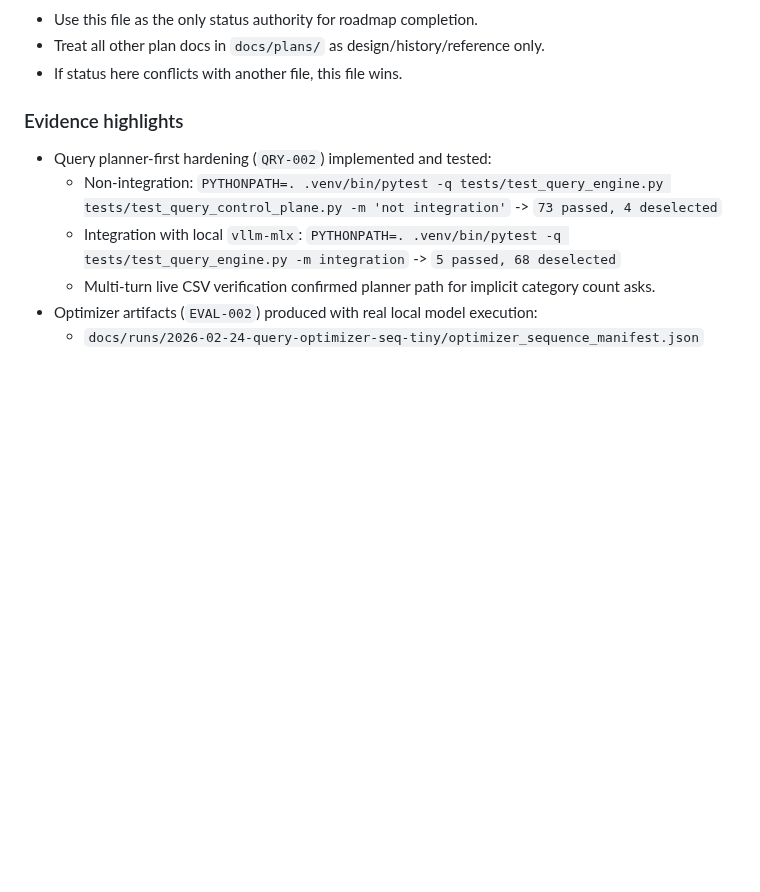
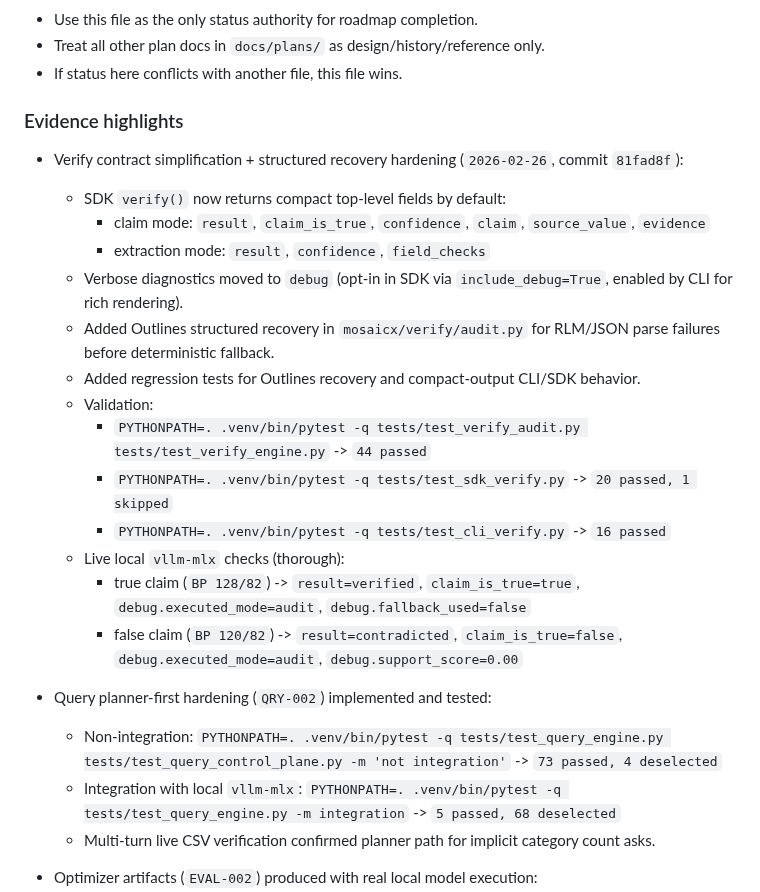
Before and after one commit to DIGIT-X-Lab/MOSAICX, a Markdown page: docs/plans/2026-02-24-roadmap-status-audit.md, the part around the change. Rendered like a GitHub page; blank space fills up the shorter version.

Commit message:
Log verify compact contract and Outlines recovery status

```diff
--- a/docs/plans/2026-02-24-roadmap-status-audit.md
+++ b/docs/plans/2026-02-24-roadmap-status-audit.md
@@ -35,6 +35,21 @@ Other plan files are design/history logs and must link here for status.
 - If status here conflicts with another file, this file wins.
 
 ### Evidence highlights
+
+- Verify contract simplification + structured recovery hardening (`2026-02-26`, commit `81fad8f`):
+  - SDK `verify()` now returns compact top-level fields by default:
+    - claim mode: `result`, `claim_is_true`, `confidence`, `claim`, `source_value`, `evidence`
+    - extraction mode: `result`, `confidence`, `field_checks`
+  - Verbose diagnostics moved to `debug` (opt-in in SDK via `include_debug=True`, enabled by CLI for rich rendering).
+  - Added Outlines structured recovery in `mosaicx/verify/audit.py` for RLM/JSON parse failures before deterministic fallback.
+  - Added regression tests for Outlines recovery and compact-output CLI/SDK behavior.
+  - Validation:
+    - `PYTHONPATH=. .venv/bin/pytest -q tests/test_verify_audit.py tests/test_verify_engine.py` -> `44 passed`
+    - `PYTHONPATH=. .venv/bin/pytest -q tests/test_sdk_verify.py` -> `20 passed, 1 skipped`
+    - `PYTHONPATH=. .venv/bin/pytest -q tests/test_cli_verify.py` -> `16 passed`
+  - Live local `vllm-mlx` checks (thorough):
+    - true claim (`BP 128/82`) -> `result=verified`, `claim_is_true=true`, `debug.executed_mode=audit`, `debug.fallback_used=false`
+    - false claim (`BP 120/82`) -> `result=contradicted`, `claim_is_true=false`, `debug.executed_mode=audit`, `debug.support_score=0.00`
 
 - Query planner-first hardening (`QRY-002`) implemented and tested:
   - Non-integration: `PYTHONPATH=. .venv/bin/pytest -q tests/test_query_engine.py tests/test_query_control_plane.py -m 'not integration'` -> `73 passed, 4 deselected`
```
